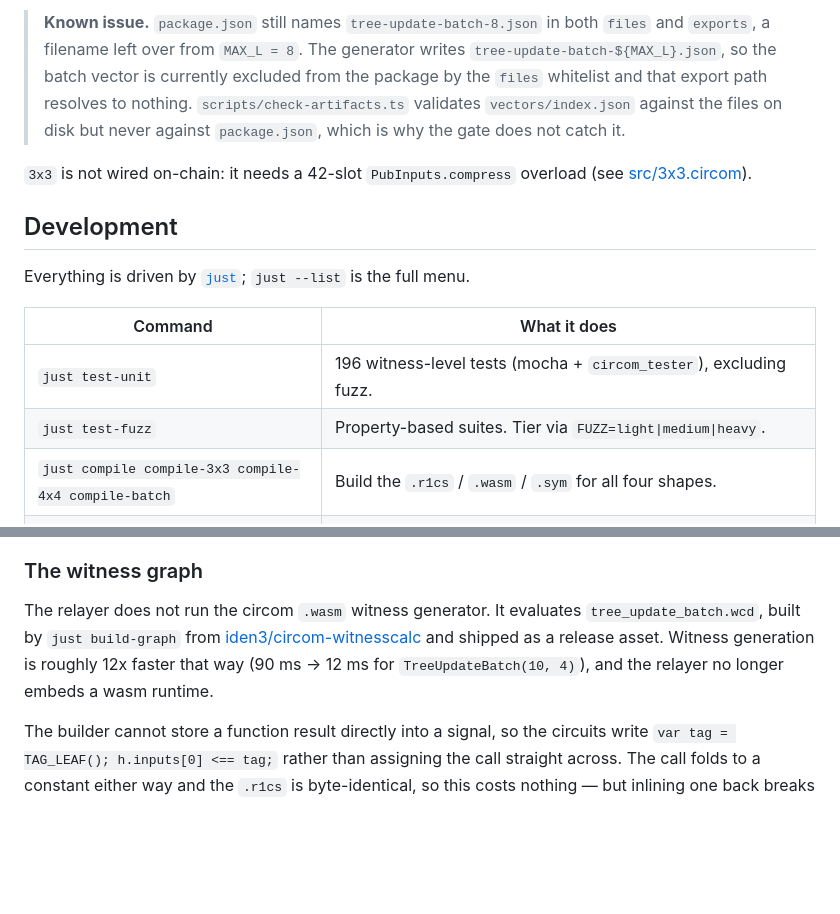
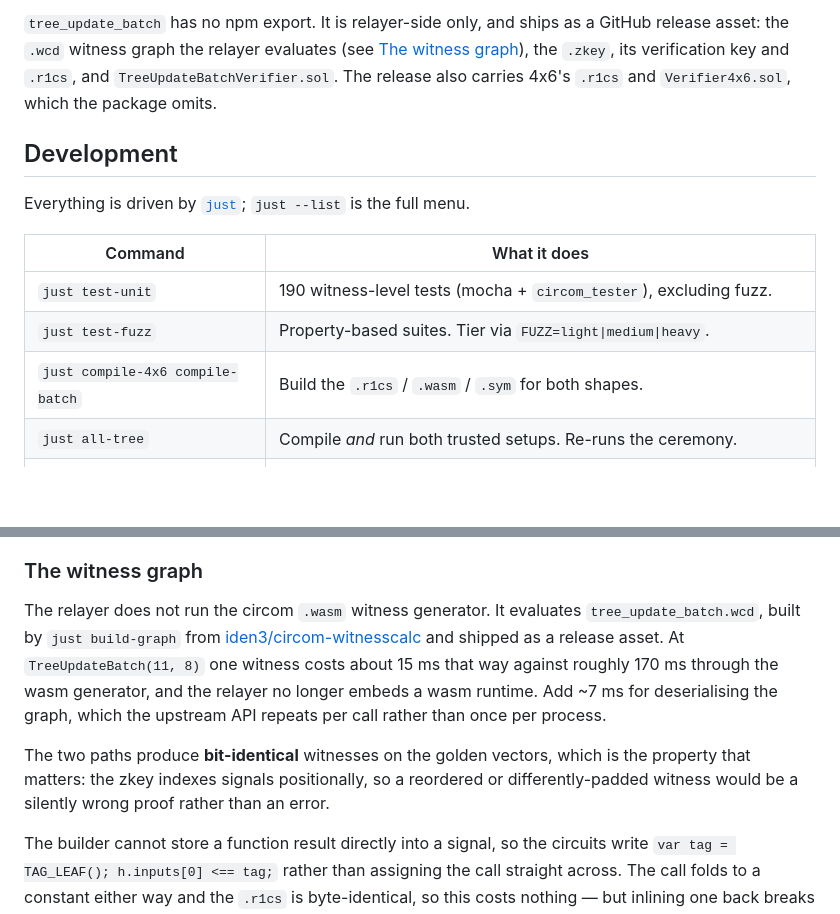
Before and after one commit to lelantos-org/circuits, a Markdown page: README.md, 2 parts joined by grey strips. Drawn GitHub-style; blank space fills up the shorter version.

```diff
--- a/README.md
+++ b/README.md
@@ -81,14 +68,9 @@ against — see [vectors/](vectors/) and `just vectors`:
 
-> **Known issue.** `package.json` still names `tree-update-batch-8.json` in both
-> `files` and `exports`, a filename left over from `MAX_L = 8`. The generator
-> writes `tree-update-batch-${MAX_L}.json`, so the batch vector is currently
-> excluded from the package by the `files` whitelist and that export path
-> resolves to nothing. `scripts/check-artifacts.ts` validates `vectors/index.json`
-> against the files on disk but never against `package.json`, which is why the
-> gate does not catch it.
-
-`3x3` is not wired on-chain: it needs a 42-slot `PubInputs.compress` overload
-(see [src/3x3.circom](src/3x3.circom)).
+`tree_update_batch` has no npm export. It is relayer-side only, and ships as a
+GitHub release asset: the `.wcd` witness graph the relayer evaluates (see [The
+witness graph](#the-witness-graph)), the `.zkey`, its verification key and
+`.r1cs`, and `TreeUpdateBatchVerifier.sol`. The release also carries 4x6's
+`.r1cs` and `Verifier4x6.sol`, which the package omits.
 
 ## Development
 
@@ -96,9 +78,10 @@ Everything is driven by [`just`](justfile); `just --list` is the full menu.
 
 | Command | What it does |
 |---|---|
-| `just test-unit` | 196 witness-level tests (mocha + `circom_tester`), excluding fuzz. |
+| `just test-unit` | 190 witness-level tests (mocha + `circom_tester`), excluding fuzz. |
 | `just test-fuzz` | Property-based suites. Tier via `FUZZ=light\|medium\|heavy`. |
-| `just compile compile-3x3 compile-4x4 compile-batch` | Build the `.r1cs` / `.wasm` / `.sym` for all four shapes. |
+| `just compile-4x6 compile-batch` | Build the `.r1cs` / `.wasm` / `.sym` for both shapes. |
+| `just all-tree` | Compile *and* run both trusted setups. Re-runs the ceremony. |
 | `just budget` | Gate the constraint counts against [budget.json](budget.json). Needs the `.r1cs`. |
 | `just build-graph` | Build `tree_update_batch.wcd`, the witness-calculation graph the relayer proves against. |
 | `just vectors` / `just vectors-check` | Regenerate the golden vectors, or diff a regeneration against the committed ones. |
@@ -115,8 +98,15 @@ changes. Picus and the heavy fuzz tier run nightly.
 The relayer does not run the circom `.wasm` witness generator. It evaluates
 `tree_update_batch.wcd`, built by `just build-graph` from
 [iden3/circom-witnesscalc](https://github.com/iden3/circom-witnesscalc) and shipped
-as a release asset. Witness generation is roughly 12x faster that way (90 ms → 12 ms
-for `TreeUpdateBatch(10, 4)`), and the relayer no longer embeds a wasm runtime.
+as a release asset. At `TreeUpdateBatch(11, 8)` one witness costs about 15 ms that
+way against roughly 170 ms through the wasm generator, and the relayer no longer
+embeds a wasm runtime. Add ~7 ms for deserialising the graph, which the upstream
+API repeats per call rather than once per process.
+
+The two paths produce **bit-identical** witnesses on the golden vectors, which is
+the property that matters: the zkey indexes signals positionally, so a reordered
+or differently-padded witness would be a silently wrong proof rather than an
+error.
 
 The builder cannot store a function result directly into a signal, so the circuits
 write `var tag = TAG_LEAF(); h.inputs[0] <== tag;` rather than assigning the call
```
Also changed, not shown: other parts of README.md (+35 -48 lines).
